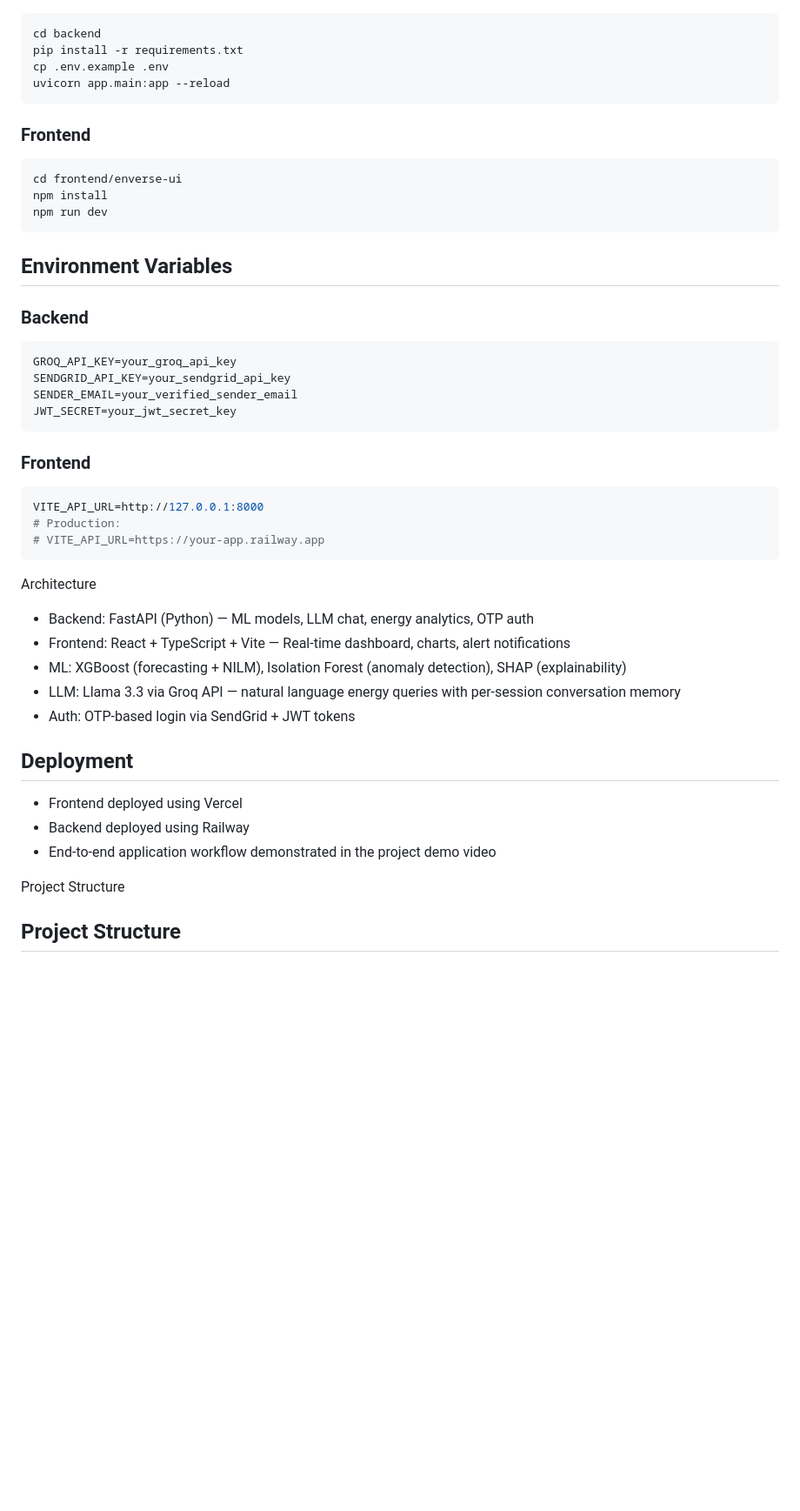
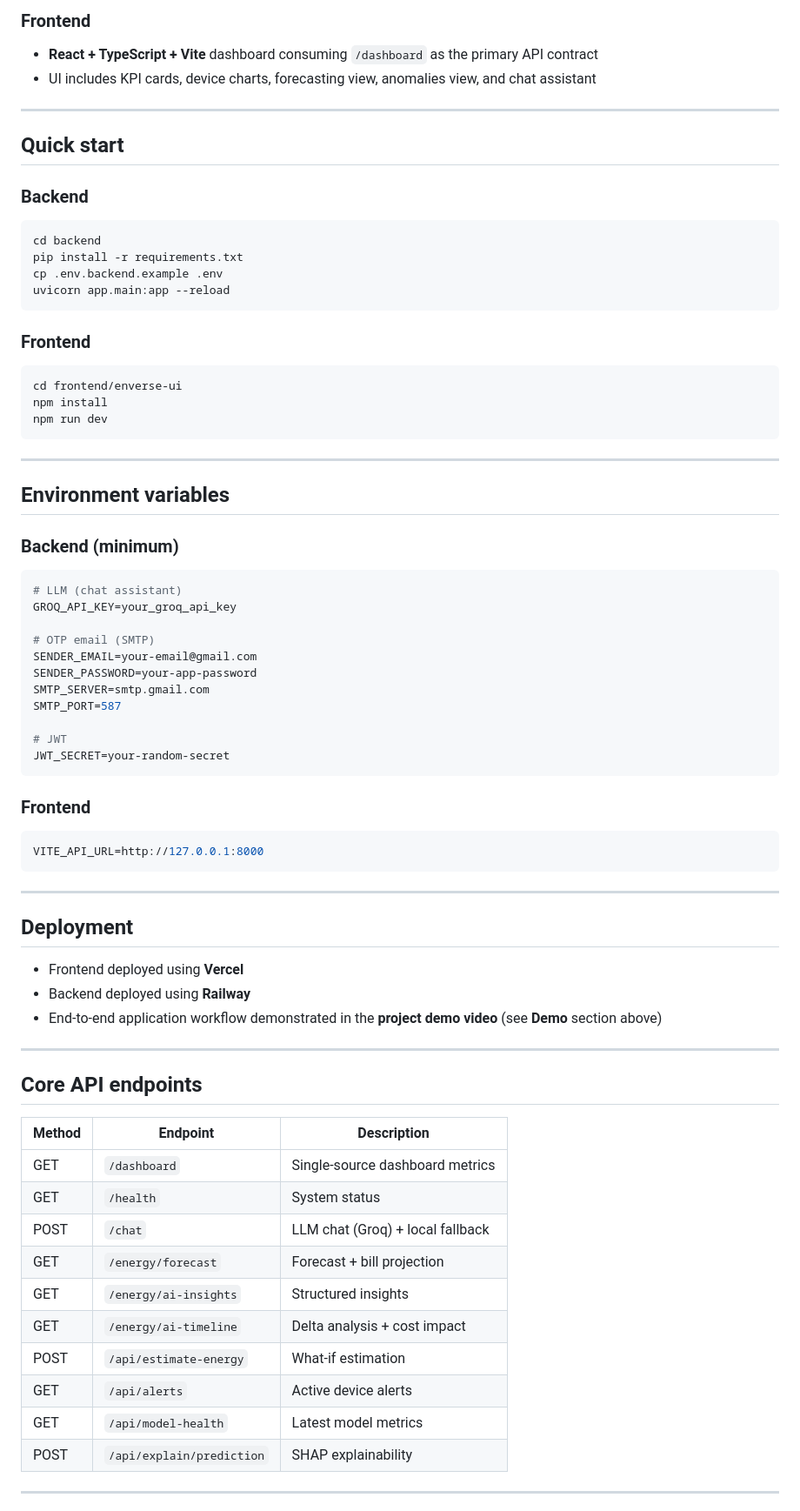
Before and after one commit to Iqraaaakhan/Enverse, a Markdown page: README.md, the part around one of its changes. Shown at 87% size. Rendered like a GitHub page; blank space fills up the shorter version.

Commit message:
Update README.md with polished, professional documentation: Groq assistant, API-driven dashboard, NILM-inspired supervised model wording, stronger anomaly/forecast copy, and screenshot placeholders

````diff
--- a/README.md
+++ b/README.md
@@ -13,54 +62,73 @@ https://drive.google.com/file/d/10_RpEICfhTN9pnwdEslEIWD_MWbElFfi/view?usp=drive
 
+### Frontend
+- **React + TypeScript + Vite** dashboard consuming `/dashboard` as the primary API contract
+- UI includes KPI cards, device charts, forecasting view, anomalies view, and chat assistant
+
+---
+
+## Quick start
+
+### Backend
 ```bash
 cd backend
 pip install -r requirements.txt
-cp .env.example .env
+cp .env.backend.example .env
 uvicorn app.main:app --reload
 ```
 
 ### Frontend
-
 ```bash
 cd frontend/enverse-ui
 npm install
 npm run dev
 ```
-## Environment Variables
 
-### Backend
+---
 
+## Environment variables
+
+### Backend (minimum)
 ```env
+# LLM (chat assistant)
 GROQ_API_KEY=your_groq_api_key
-SENDGRID_API_KEY=your_sendgrid_api_key
-SENDER_EMAIL=your_verified_sender_email
-JWT_SECRET=your_jwt_secret_key
+
+# OTP email (SMTP)
+SENDER_EMAIL=your-email@gmail.com
+SENDER_PASSWORD=your-app-password
+SMTP_SERVER=smtp.gmail.com
+SMTP_PORT=587
+
+# JWT
+JWT_SECRET=your-random-secret
 ```
 
 ### Frontend
-
 ```env
 VITE_API_URL=http://127.0.0.1:8000
-# Production:
-# VITE_API_URL=https://your-app.railway.app
 ```
-Architecture
 
-  - Backend: FastAPI (Python) — ML models, LLM chat, energy analytics, OTP auth
-  - Frontend: React + TypeScript + Vite — Real-time dashboard, charts, alert
-    notifications
-  - ML: XGBoost (forecasting + NILM), Isolation Forest (anomaly detection), SHAP
-    (explainability)
-  - LLM: Llama 3.3 via Groq API — natural language energy queries with
-    per-session conversation memory
-  - Auth: OTP-based login via SendGrid + JWT tokens
+---
 
 ## Deployment
+- Frontend deployed using **Vercel**
+- Backend deployed using **Railway**
+- End-to-end application workflow demonstrated in the **project demo video** (see **Demo** section above)
 
-- Frontend deployed using Vercel
-- Backend deployed using Railway
-- End-to-end application workflow demonstrated in the project demo video
+---
 
-Project Structure
+## Core API endpoints
+| Method | Endpoint | Description |
+| ------ | -------- | ----------- |
+| GET    | `/dashboard` | Single-source dashboard metrics |
+| GET    | `/health` | System status |
+| POST   | `/chat` | LLM chat (Groq) + local fallback |
+| GET    | `/energy/forecast` | Forecast + bill projection |
+| GET    | `/energy/ai-insights` | Structured insights |
+| GET    | `/energy/ai-timeline` | Delta analysis + cost impact |
+| POST   | `/api/estimate-energy` | What-if estimation |
+| GET    | `/api/alerts` | Active device alerts |
+| GET    | `/api/model-health` | Latest model metrics |
+| POST   | `/api/explain/prediction` | SHAP explainability |
 
-## Project Structure
+---
 
````
Also changed, not shown: other parts of README.md (+64 -61 lines).
